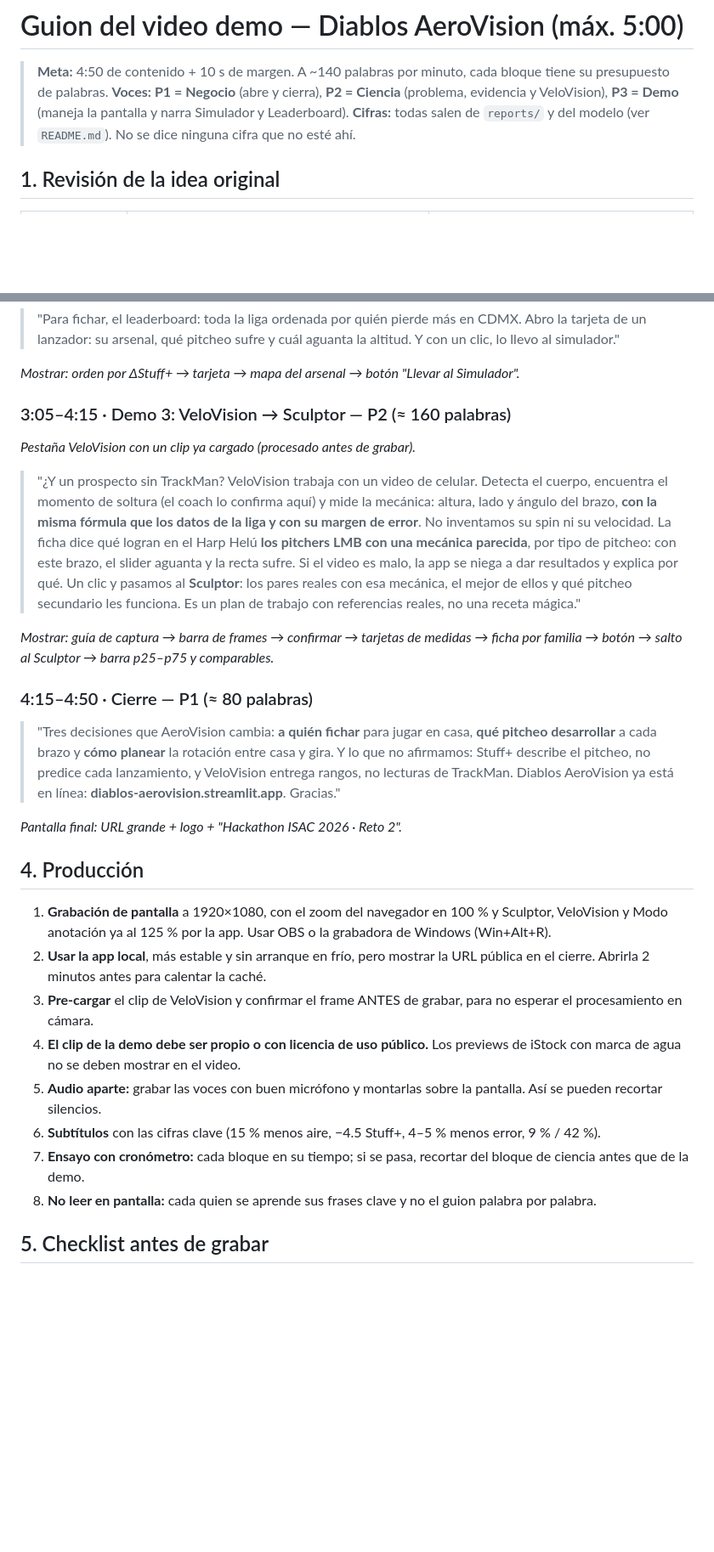
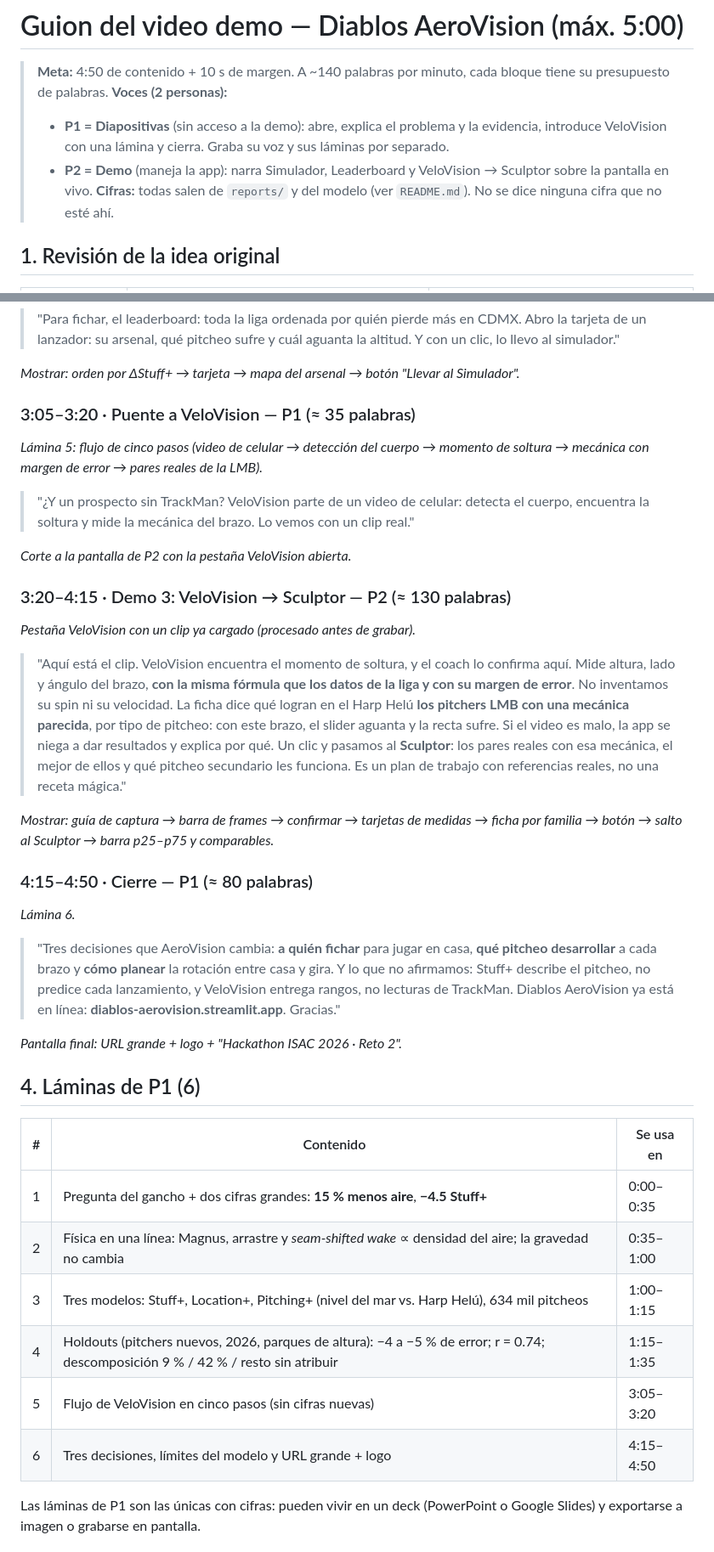
Before and after one commit to JaavRJ/hackathon_isac2026_diablosrojos, a Markdown page: docs/DEMO_VIDEO.md, 2 parts joined by grey strips. Shown at 85% size. Drawn GitHub-style; blank space fills up the shorter version.

Commit message:
docs: adapt demo video script to two speakers (slides + live demo)

```diff
--- a/docs/DEMO_VIDEO.md
+++ b/docs/DEMO_VIDEO.md
@@ -1,7 +1,9 @@
 # Guion del video demo — Diablos AeroVision (máx. 5:00)
 
 > **Meta:** 4:50 de contenido + 10 s de margen. A ~140 palabras por minuto, cada bloque tiene su presupuesto de palabras.
-> **Voces:** **P1 = Negocio** (abre y cierra), **P2 = Ciencia** (problema, evidencia y VeloVision), **P3 = Demo** (maneja la pantalla y narra Simulador y Leaderboard).
+> **Voces (2 personas):**
+> - **P1 = Diapositivas** (sin acceso a la demo): abre, explica el problema y la evidencia, introduce VeloVision con una lámina y cierra. Graba su voz y sus láminas por separado.
+> - **P2 = Demo** (maneja la app): narra Simulador, Leaderboard y VeloVision → Sculptor sobre la pantalla en vivo.
 > **Cifras:** todas salen de `reports/` y del modelo (ver `README.md`). No se dice ninguna cifra que no esté ahí.
 
 ## 1. Revisión de la idea original
@@ -55,32 +62,38 @@ Reparto: P1 ≈ 70 s · P2 ≈ 130 s · P3 ≈ 90 s.
 
 *Mostrar: orden por ΔStuff+ → tarjeta → mapa del arsenal → botón "Llevar al Simulador".*
 
-### 3:05–4:15 · Demo 3: VeloVision → Sculptor — P2 (≈ 160 palabras)
+### 3:05–3:20 · Puente a VeloVision — P1 (≈ 35 palabras)
+*Lámina 5: flujo de cinco pasos (video de celular → detección del cuerpo → momento de soltura → mecánica con margen de error → pares reales de la LMB).*
+> "¿Y un prospecto sin TrackMan? VeloVision parte de un video de celular: detecta el cuerpo, encuentra la soltura y mide la mecánica del brazo. Lo vemos con un clip real."
+
+*Corte a la pantalla de P2 con la pestaña VeloVision abierta.*
+
+### 3:20–4:15 · Demo 3: VeloVision → Sculptor — P2 (≈ 130 palabras)
 *Pestaña VeloVision con un clip ya cargado (procesado antes de grabar).*
-> "¿Y un prospecto sin TrackMan? VeloVision trabaja con un video de celular.
-> Detecta el cuerpo, encuentra el momento de soltura (el coach lo confirma aquí) y mide la mecánica: altura, lado y ángulo del brazo, **con la misma fórmula que los datos de la liga y con su margen de error**.
+> "Aquí está el clip. VeloVision encuentra el momento de soltura, y el coach lo confirma aquí. Mide altura, lado y ángulo del brazo, **con la misma fórmula que los datos de la liga y con su margen de error**.
 > No inventamos su spin ni su velocidad. La ficha dice qué logran en el Harp Helú **los pitchers LMB con una mecánica parecida**, por tipo de pitcheo: con este brazo, el slider aguanta y la recta sufre. Si el video es malo, la app se niega a dar resultados y explica por qué.
 > Un clic y pasamos al **Sculptor**: los pares reales con esa mecánica, el mejor de ellos y qué pitcheo secundario les funciona. Es un plan de trabajo con referencias reales, no una receta mágica."
 
 *Mostrar: guía de captura → barra de frames → confirmar → tarjetas de medidas → ficha por familia → botón → salto al Sculptor → barra p25–p75 y comparables.*
 
 ### 4:15–4:50 · Cierre — P1 (≈ 80 palabras)
+*Lámina 6.*
 > "Tres decisiones que AeroVision cambia: **a quién fichar** para jugar en casa, **qué pitcheo desarrollar** a cada brazo y **cómo planear** la rotación entre casa y gira.
 > Y lo que no afirmamos: Stuff+ describe el pitcheo, no predice cada lanzamiento, y VeloVision entrega rangos, no lecturas de TrackMan.
 > Diablos AeroVision ya está en línea: **diablos-aerovision.streamlit.app**. Gracias."
 
 *Pantalla final: URL grande + logo + "Hackathon ISAC 2026 · Reto 2".*
 
-## 4. Producción
+## 4. Láminas de P1 (6)
 
-1. **Grabación de pantalla** a 1920×1080, con el zoom del navegador en 100 % y Sculptor, VeloVision y Modo anotación ya al 125 % por la app. Usar OBS o la grabadora de Windows (Win+Alt+R).
-2. **Usar la app local**, más estable y sin arranque en frío, pero mostrar la URL pública en el cierre. Abrirla 2 minutos antes para calentar la caché.
-3. **Pre-cargar** el clip de VeloVision y confirmar el frame ANTES de grabar, para no esperar el procesamiento en cámara.
-4. **El clip de la demo debe ser propio o con licencia de uso público.** Los previews de iStock con marca de agua no se deben mostrar en el video.
-5. **Audio aparte:** grabar las voces con buen micrófono y montarlas sobre la pantalla. Así se pueden recortar silencios.
-6. **Subtítulos** con las cifras clave (15 % menos aire, −4.5 Stuff+, 4–5 % menos error, 9 % / 42 %).
-7. **Ensayo con cronómetro:** cada bloque en su tiempo; si se pasa, recortar del bloque de ciencia antes que de la demo.
-8. **No leer en pantalla:** cada quien se aprende sus frases clave y no el guion palabra por palabra.
+| # | Contenido | Se usa en |
+|---|---|---|
+| 1 | Pregunta del gancho + dos cifras grandes: **15 % menos aire**, **−4.5 Stuff+** | 0:00–0:35 |
+| 2 | Física en una línea: Magnus, arrastre y *seam-shifted wake* ∝ densidad del aire; la gravedad no cambia | 0:35–1:00 |
+| 3 | Tres modelos: Stuff+, Location+, Pitching+ (nivel del mar vs. Harp Helú), 634 mil pitcheos | 1:00–1:15 |
+| 4 | Holdouts (pitchers nuevos, 2026, parques de altura): −4 a −5 % de error; r = 0.74; descomposición 9 % / 42 % / resto sin atribuir | 1:15–1:35 |
+| 5 | Flujo de VeloVision en cinco pasos (sin cifras nuevas) | 3:05–3:20 |
+| 6 | Tres decisiones, límites del modelo y URL grande + logo | 4:15–4:50 |
 
-## 5. Checklist antes de grabar
+Las láminas de P1 son las únicas con cifras: pueden vivir en un deck (PowerPoint o Google Slides) y exportarse a imagen o grabarse en pantalla.
 
```
Also changed, not shown: other parts of docs/DEMO_VIDEO.md (+39 -11 lines).
